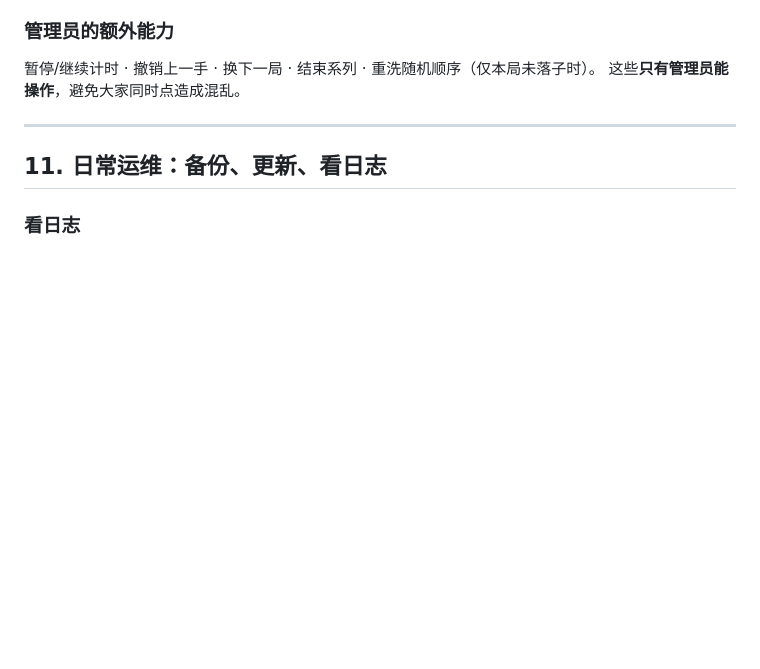
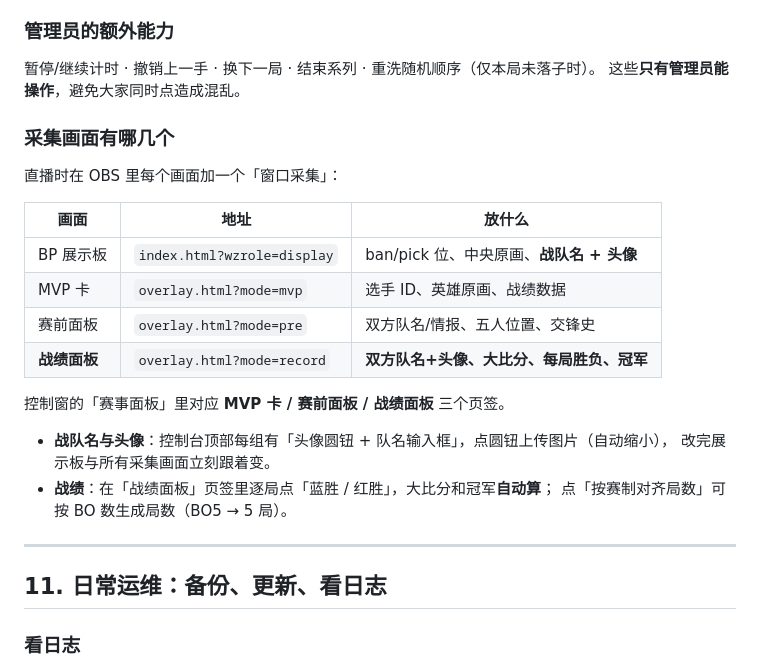
Before and after one commit to chenyuwebwawa/wzbp, a Markdown page: docs/宝塔部署教程.md, the part around the change. Drawn GitHub-style; blank space fills up the shorter version.

Commit message:
部署教程补「采集画面有哪几个」对照表（含战绩面板与战队头像用法）

```diff
--- a/docs/宝塔部署教程.md
+++ b/docs/宝塔部署教程.md
@@ -404,6 +404,24 @@ location /api/ {
 暂停/继续计时 · 撤销上一手 · 换下一局 · 结束系列 · 重洗随机顺序（仅本局未落子时）。
 这些**只有管理员能操作**，避免大家同时点造成混乱。
 
+### 采集画面有哪几个
+
+直播时在 OBS 里每个画面加一个「窗口采集」：
+
+| 画面 | 地址 | 放什么 |
+| --- | --- | --- |
+| BP 展示板 | `index.html?wzrole=display` | ban/pick 位、中央原画、**战队名 + 头像** |
+| MVP 卡 | `overlay.html?mode=mvp` | 选手 ID、英雄原画、战绩数据 |
+| 赛前面板 | `overlay.html?mode=pre` | 双方队名/情报、五人位置、交锋史 |
+| **战绩面板** | `overlay.html?mode=record` | **双方队名+头像、大比分、每局胜负、冠军** |
+
+控制窗的「赛事面板」里对应 **MVP 卡 / 赛前面板 / 战绩面板** 三个页签。
+
+- **战队名与头像**：控制台顶部每组有「头像圆钮 + 队名输入框」，点圆钮上传图片（自动缩小），
+  改完展示板与所有采集画面立刻跟着变。
+- **战绩**：在「战绩面板」页签里逐局点「蓝胜 / 红胜」，大比分和冠军**自动算**；
+  点「按赛制对齐局数」可按 BO 数生成局数（BO5 → 5 局）。
+
 ---
 
 ## 11. 日常运维：备份、更新、看日志
```
